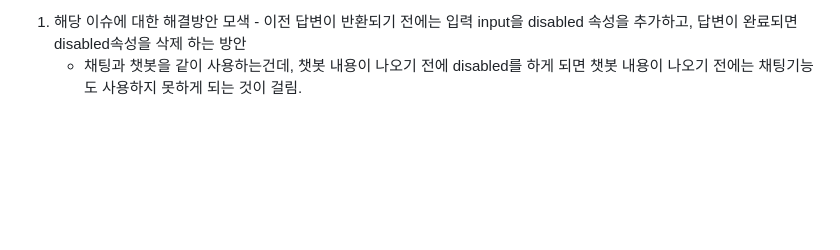
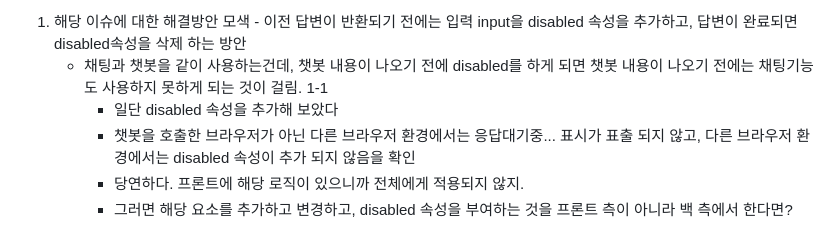
Before and after one commit to JeonSunil/soketio_prac, a Markdown page: README.md, the part around the change. Drawn GitHub-style; blank space fills up the shorter version.

Commit message:
진행사항 리드미 작성

```diff
--- a/README.md
+++ b/README.md
@@ -79,3 +79,8 @@ socket.io를 활용한 채팅앱 만들기 연습
   1. 해당 이슈에 대한 해결방안 모색
     - 이전 답변이 반환되기 전에는 입력 input을 disabled 속성을 추가하고, 답변이 완료되면 disabled속성을 삭제 하는 방안
       - 채팅과 챗봇을 같이 사용하는건데, 챗봇 내용이 나오기 전에 disabled를 하게 되면 챗봇 내용이 나오기 전에는 채팅기능도 사용하지 못하게 되는 것이 걸림.
+      1-1
+        - 일단 disabled 속성을 추가해 보았다
+        - 챗봇을 호출한 브라우저가 아닌 다른 브라우저 환경에서는 응답대기중... 표시가 표출 되지 않고, 다른 브라우저 환경에서는 disabled 속성이 추가 되지 않음을 확인
+        - 당연하다. 프론트에 해당 로직이 있으니까 전체에게 적용되지 않지.
+        - 그러면 해당 요소를 추가하고 변경하고, disabled 속성을 부여하는 것을 프론트 측이 아니라 백 측에서 한다면?
```
